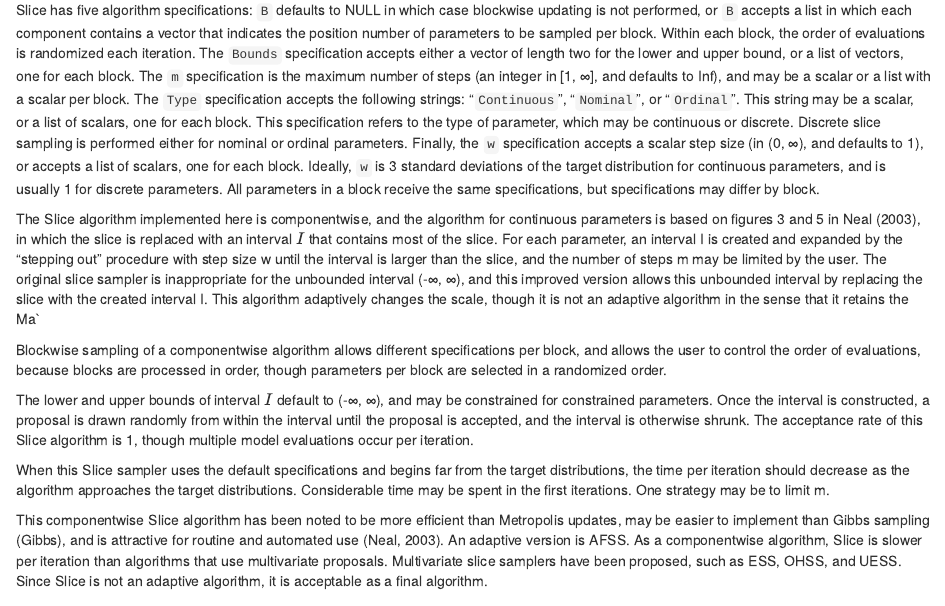
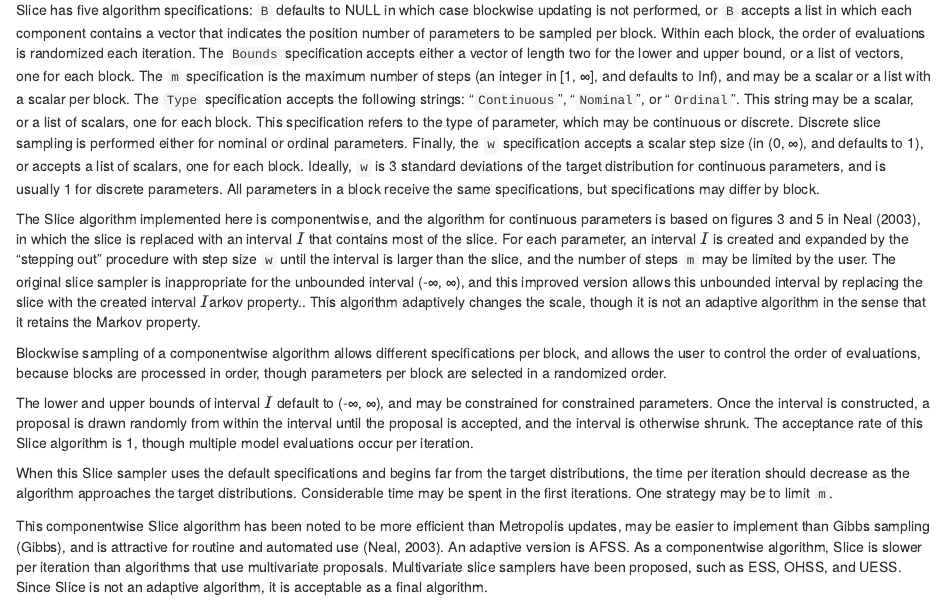
Before and after one commit to m-clark/mcmc-algorithms, an R Markdown document (slice.Rmd): the page in a window 1100 px wide, from 450 px down. Rendered offline with R 4.5, knitr and Pandoc, with nearby package versions.

Commit message:
minor edits

```diff
--- a/slice.Rmd
+++ b/slice.Rmd
@@ -17,13 +17,13 @@ The origin of slice sampling dates back to Besag and Green (1993), and the curre
 
 Slice has five algorithm specifications: `B` defaults to NULL in which case blockwise updating is not performed, or `B` accepts a list in which each component contains a vector that indicates the position number of parameters to be sampled per block. Within each block, the order of evaluations is randomized each iteration. The `Bounds` specification accepts either a vector of length two for the lower and upper bound, or a list of vectors, one for each block. The `m` specification is the maximum number of steps (an integer in [1, ∞], and defaults to Inf), and may be a scalar or a list with a scalar per block. The `Type` specification accepts the following strings: "`Continuous`", "`Nominal`", or "`Ordinal`". This string may be a scalar, or a list of scalars, one for each block. This specification refers to the type of parameter, which may be continuous or discrete. Discrete slice sampling is performed either for nominal or ordinal parameters. Finally, the `w` specification accepts a scalar step size (in (0, ∞), and defaults to 1), or accepts a list of scalars, one for each block. Ideally, `w` is 3 standard deviations of the target distribution for continuous parameters, and is usually 1 for discrete parameters. All parameters in a block receive the same specifications, but specifications may differ by block.
 
-The Slice algorithm implemented here is componentwise, and the algorithm for continuous parameters is based on figures 3 and 5 in Neal (2003), in which the slice is replaced with an interval $I$ that contains most of the slice. For each parameter, an interval I is created and expanded by the "stepping out" procedure with step size w until the interval is larger than the slice, and the number of steps m may be limited by the user. The original slice sampler is inappropriate for the unbounded interval (-∞, ∞), and this improved version allows this unbounded interval by replacing the slice with the created interval I. This algorithm adaptively changes the scale, though it is not an adaptive algorithm in the sense that it retains the Ma`
+The Slice algorithm implemented here is componentwise, and the algorithm for continuous parameters is based on figures 3 and 5 in Neal (2003), in which the slice is replaced with an interval $I$ that contains most of the slice. For each parameter, an interval $I$ is created and expanded by the "stepping out" procedure with step size `w` until the interval is larger than the slice, and the number of steps `m` may be limited by the user. The original slice sampler is inappropriate for the unbounded interval (-∞, ∞), and this improved version allows this unbounded interval by replacing the slice with the created interval $I$arkov property.. This algorithm adaptively changes the scale, though it is not an adaptive algorithm in the sense that it retains the Markov property.
 
 Blockwise sampling of a componentwise algorithm allows different specifications per block, and allows the user to control the order of evaluations, because blocks are processed in order, though parameters per block are selected in a randomized order.
 
 The lower and upper bounds of interval $I$ default to (-∞, ∞), and may be constrained for constrained parameters. Once the interval is constructed, a proposal is drawn randomly from within the interval until the proposal is accepted, and the interval is otherwise shrunk. The acceptance rate of this Slice algorithm is 1, though multiple model evaluations occur per iteration.
 
-When this Slice sampler uses the default specifications and begins far from the target distributions, the time per iteration should decrease as the algorithm approaches the target distributions. Considerable time may be spent in the first iterations. One strategy may be to limit m.
+When this Slice sampler uses the default specifications and begins far from the target distributions, the time per iteration should decrease as the algorithm approaches the target distributions. Considerable time may be spent in the first iterations. One strategy may be to limit `m`.
 
 This componentwise Slice algorithm has been noted to be more efficient than Metropolis updates, may be easier to implement than Gibbs sampling (Gibbs), and is attractive for routine and automated use (Neal, 2003). An adaptive version is AFSS. As a componentwise algorithm, Slice is slower per iteration than algorithms that use multivariate proposals. Multivariate slice samplers have been proposed, such as ESS, OHSS, and UESS. Since Slice is not an adaptive algorithm, it is acceptable as a final algorithm.
 
```
Also changed, not shown: hmc.Rmd (+2 -2 lines), README.md.
